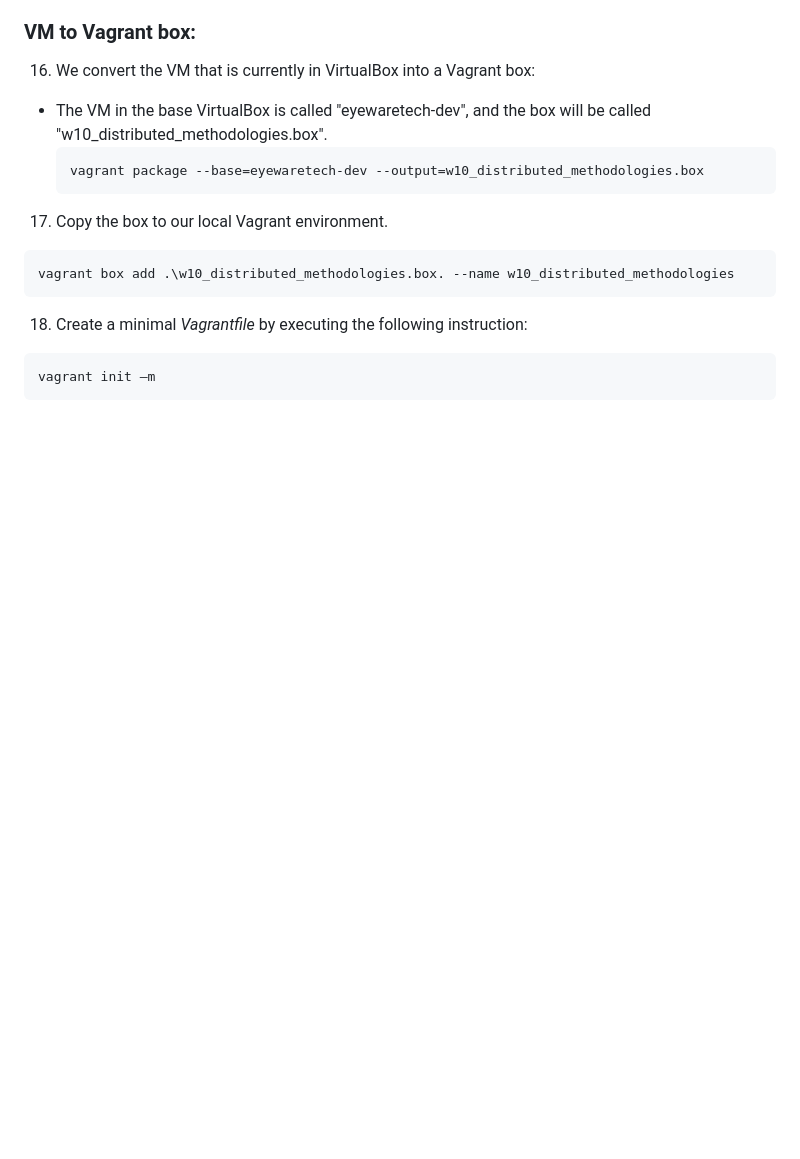
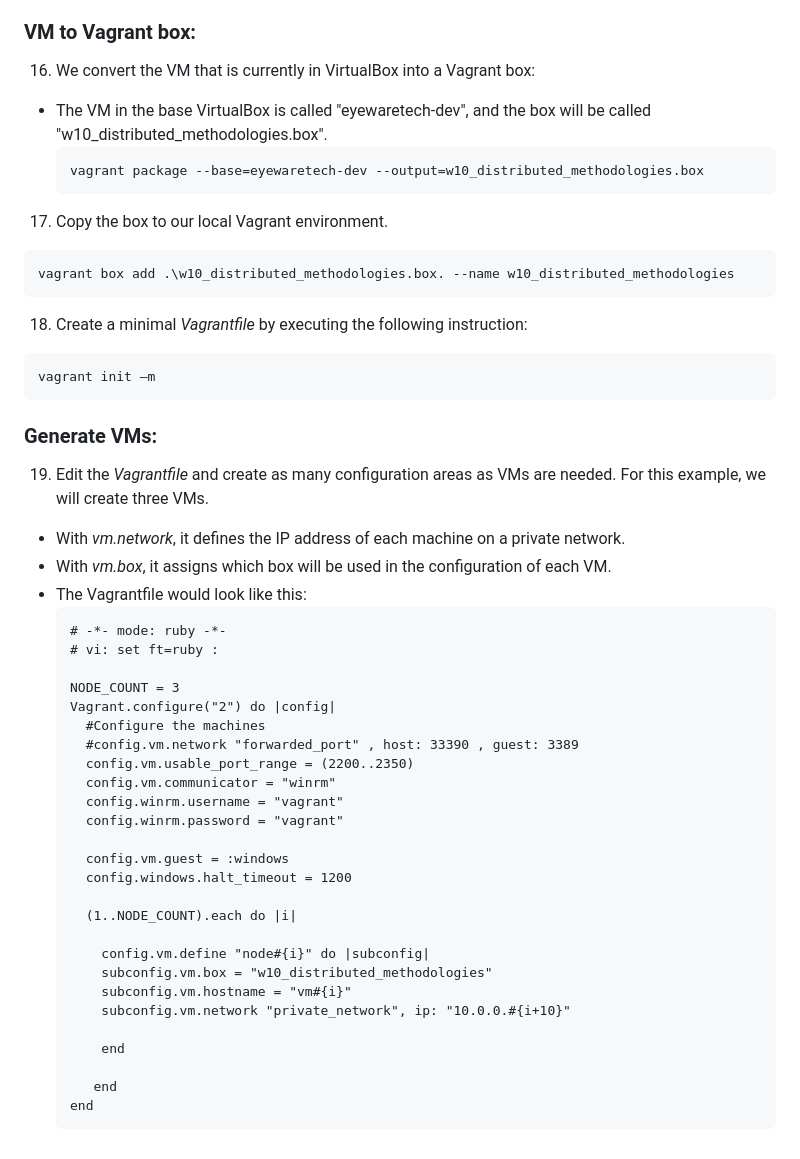
Before and after one commit to KiaraTesen/VA_InverseOptimizationProblem, a Markdown page: AdditionalInformation/CreatingVM.md, the part around the change. Rendered like a GitHub page; blank space fills up the shorter version.

````diff
--- a/AdditionalInformation/CreatingVM.md
+++ b/AdditionalInformation/CreatingVM.md
@@ -118,3 +118,38 @@ This file contains information for creating a base virtual machine (VM).
    ```
    vagrant init –m
    ```
+
+### Generate VMs:
+
+19. Edit the *Vagrantfile* and create as many configuration areas as VMs are needed. For this example, we will create three VMs.
+* With *vm.network*, it defines the IP address of each machine on a private network.
+* With *vm.box*, it assigns which box will be used in the configuration of each VM.
+* The Vagrantfile would look like this:
+   ```
+   # -*- mode: ruby -*-
+   # vi: set ft=ruby :
+
+   NODE_COUNT = 3
+   Vagrant.configure("2") do |config|
+     #Configure the machines
+     #config.vm.network "forwarded_port" , host: 33390 , guest: 3389
+     config.vm.usable_port_range = (2200..2350)
+     config.vm.communicator = "winrm"
+     config.winrm.username = "vagrant"
+     config.winrm.password = "vagrant"
+
+     config.vm.guest = :windows
+     config.windows.halt_timeout = 1200
+
+     (1..NODE_COUNT).each do |i|
+
+       config.vm.define "node#{i}" do |subconfig|
+       subconfig.vm.box = "w10_distributed_methodologies"
+       subconfig.vm.hostname = "vm#{i}"
+       subconfig.vm.network "private_network", ip: "10.0.0.#{i+10}"
+
+       end
+
+      end
+   end
+   ```
````
